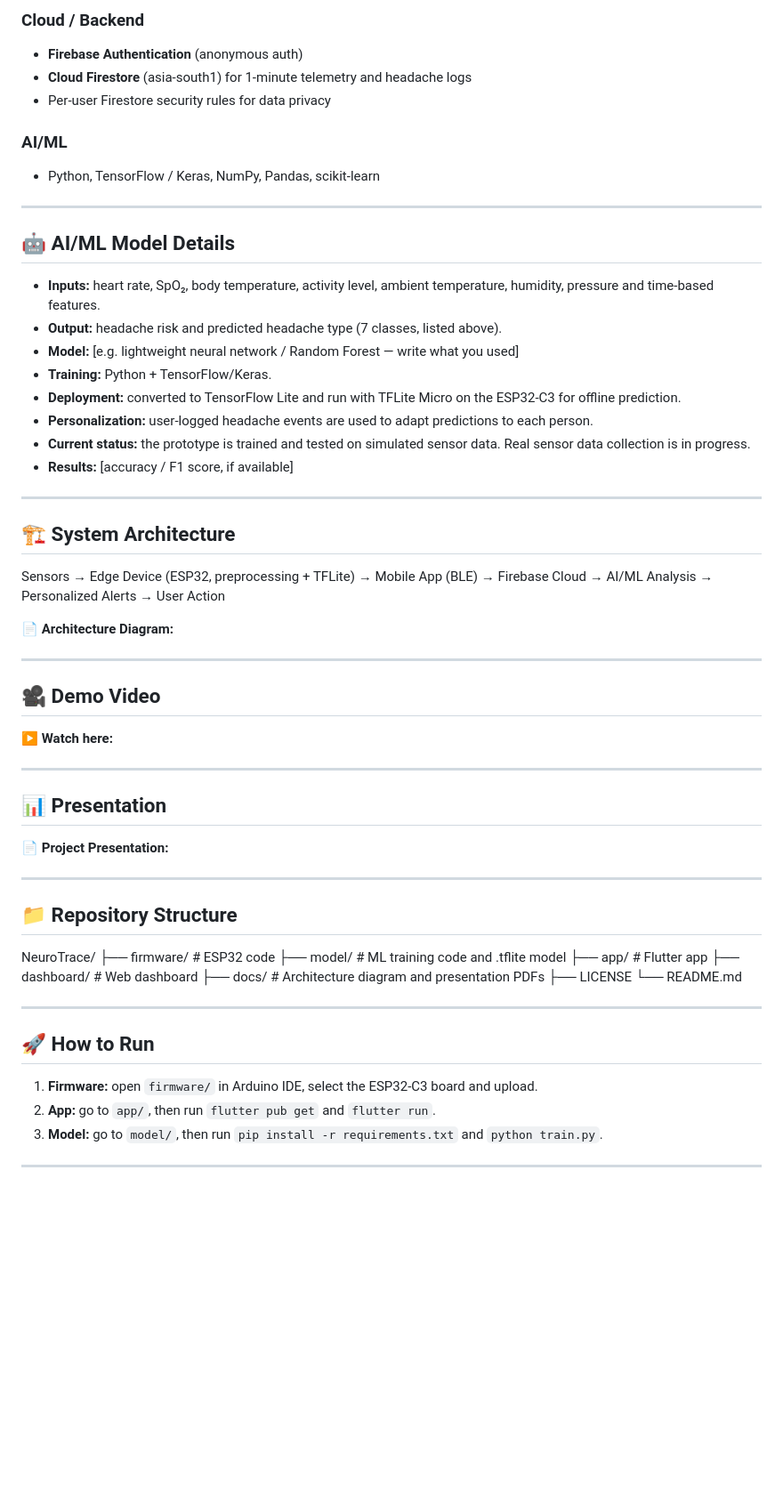
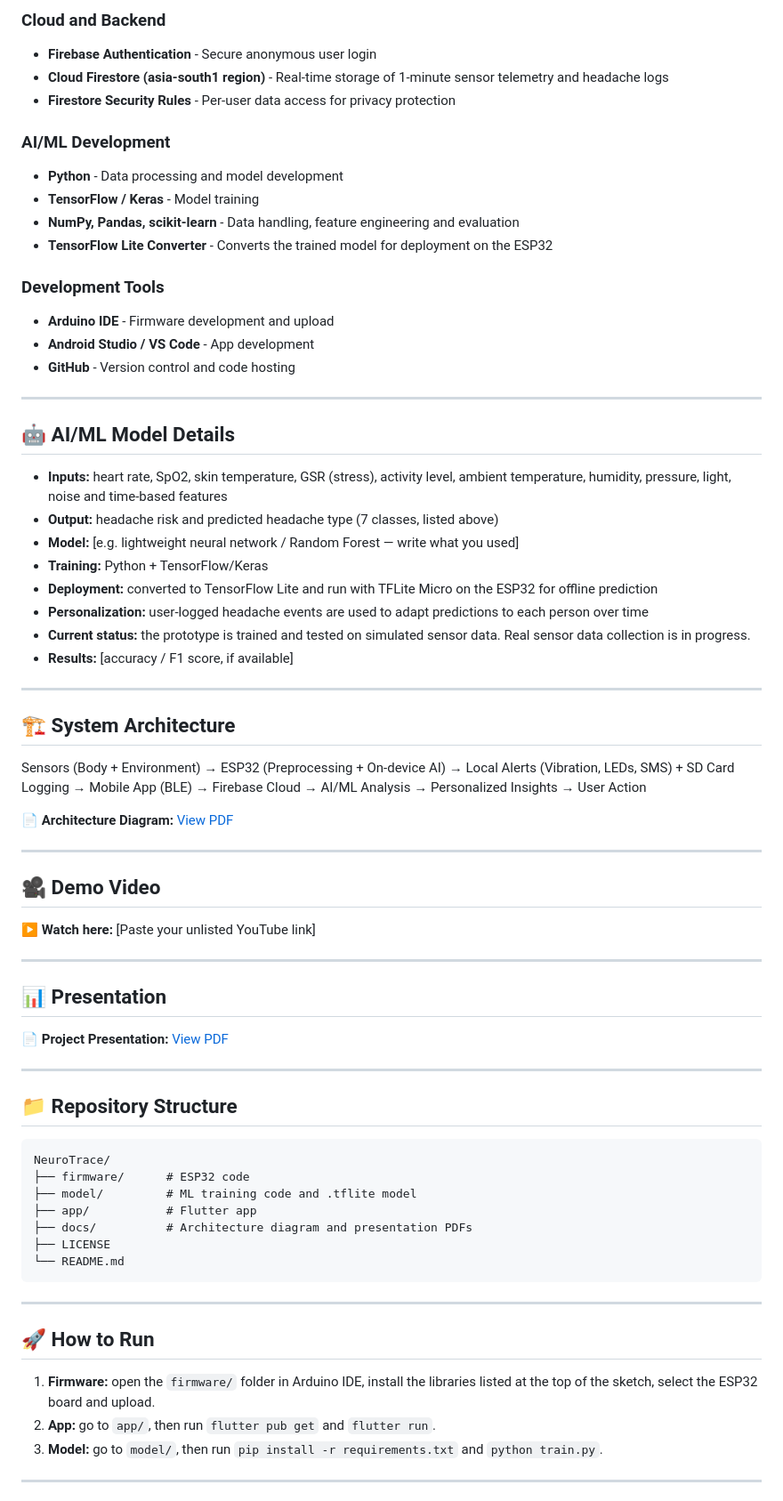
Before and after one commit to Trishna-25/NEUROTRACE-, a Markdown page: README.md, the part around one of its changes. Shown at 89% size. GitHub-like rendering; blank space fills up the shorter version.

```diff
--- a/README.md
+++ b/README.md
@@ -88,22 +127,30 @@ NeuroTrace builds a **personal physiological digital twin** of each user:
 
-### Cloud / Backend
-- **Firebase Authentication** (anonymous auth)
-- **Cloud Firestore** (asia-south1) for 1-minute telemetry and headache logs
-- Per-user Firestore security rules for data privacy
+### Cloud and Backend
+- **Firebase Authentication** - Secure anonymous user login
+- **Cloud Firestore (asia-south1 region)** - Real-time storage of 1-minute sensor telemetry and headache logs
+- **Firestore Security Rules** - Per-user data access for privacy protection
 
-### AI/ML
-- Python, TensorFlow / Keras, NumPy, Pandas, scikit-learn
+### AI/ML Development
+- **Python** - Data processing and model development
+- **TensorFlow / Keras** - Model training
+- **NumPy, Pandas, scikit-learn** - Data handling, feature engineering and evaluation
+- **TensorFlow Lite Converter** - Converts the trained model for deployment on the ESP32
+
+### Development Tools
+- **Arduino IDE** - Firmware development and upload
+- **Android Studio / VS Code** - App development
+- **GitHub** - Version control and code hosting
 
 ---
 
 ## 🤖 AI/ML Model Details
 
-- **Inputs:** heart rate, SpO₂, body temperature, activity level, ambient temperature, humidity, pressure and time-based features.
-- **Output:** headache risk and predicted headache type (7 classes, listed above).
+- **Inputs:** heart rate, SpO2, skin temperature, GSR (stress), activity level, ambient temperature, humidity, pressure, light, noise and time-based features
+- **Output:** headache risk and predicted headache type (7 classes, listed above)
 - **Model:** [e.g. lightweight neural network / Random Forest — write what you used]
-- **Training:** Python + TensorFlow/Keras.
-- **Deployment:** converted to TensorFlow Lite and run with TFLite Micro on the ESP32-C3 for offline prediction.
-- **Personalization:** user-logged headache events are used to adapt predictions to each person.
+- **Training:** Python + TensorFlow/Keras
+- **Deployment:** converted to TensorFlow Lite and run with TFLite Micro on the ESP32 for offline prediction
+- **Personalization:** user-logged headache events are used to adapt predictions to each person over time
 - **Current status:** the prototype is trained and tested on simulated sensor data. Real sensor data collection is in progress.
 - **Results:** [accuracy / F1 score, if available]
 
@@ -111,40 +158,39 @@ NeuroTrace builds a **personal physiological digital twin** of each user:
 
 ## 🏗️ System Architecture
 
-Sensors → Edge Device (ESP32, preprocessing + TFLite) → Mobile App (BLE) → Firebase Cloud → AI/ML Analysis → Personalized Alerts → User Action
+Sensors (Body + Environment) → ESP32 (Preprocessing + On-device AI) → Local Alerts (Vibration, LEDs, SMS) + SD Card Logging → Mobile App (BLE) → Firebase Cloud → AI/ML Analysis → Personalized Insights → User Action
 
-📄 **Architecture Diagram:**
+📄 **Architecture Diagram:** [View PDF](docs/architecture.pdf)
 
 ---
 
 ## 🎥 Demo Video
 
-▶️ **Watch here:**
+▶️ **Watch here:** [Paste your unlisted YouTube link]
 
 ---
 
 ## 📊 Presentation
 
-📄 **Project Presentation:**
+📄 **Project Presentation:** [View PDF](docs/presentation.pdf)
 
 ---
 
 ## 📁 Repository Structure
 
-NeuroTrace/
-├── firmware/      # ESP32 code
-├── model/         # ML training code and .tflite model
-├── app/           # Flutter app
-├── dashboard/     # Web dashboard
-├── docs/          # Architecture diagram and presentation PDFs
-├── LICENSE
-└── README.md
+    NeuroTrace/
+    ├── firmware/      # ESP32 code
+    ├── model/         # ML training code and .tflite model
+    ├── app/           # Flutter app
+    ├── docs/          # Architecture diagram and presentation PDFs
+    ├── LICENSE
+    └── README.md
 
 ---
 
 ## 🚀 How to Run
 
-1. **Firmware:** open `firmware/` in Arduino IDE, select the ESP32-C3 board and upload.
+1. **Firmware:** open the `firmware/` folder in Arduino IDE, install the libraries listed at the top of the sketch, select the ESP32 board and upload.
 2. **App:** go to `app/`, then run `flutter pub get` and `flutter run`.
 3. **Model:** go to `model/`, then run `pip install -r requirements.txt` and `python train.py`.
 
```
Also changed, not shown: other parts of README.md (+70 -31 lines).
